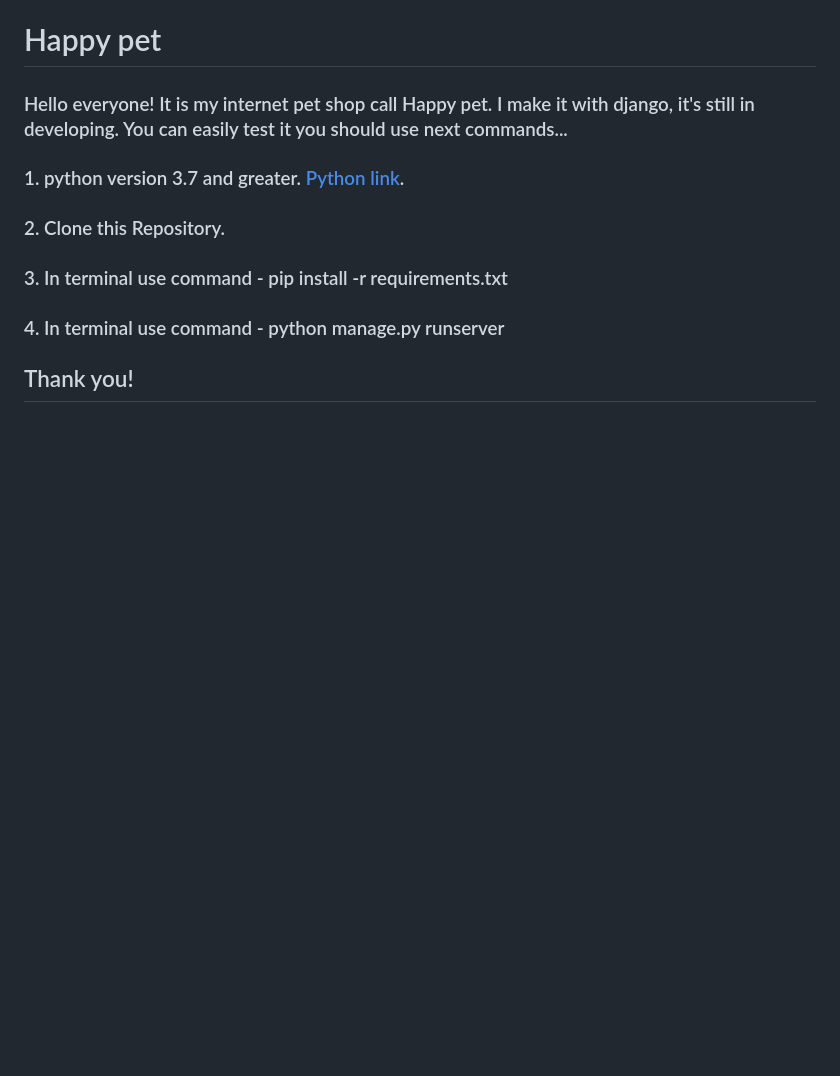
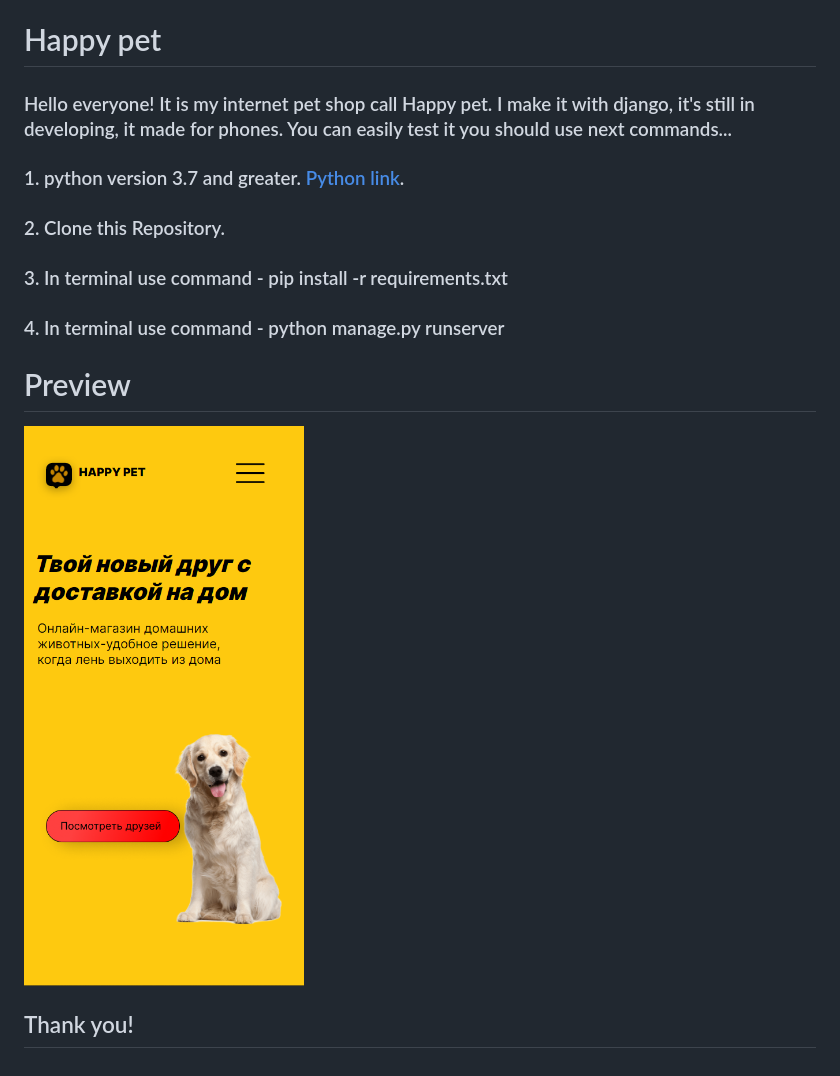
Before and after one commit to PYninjaAlex/happy_pet, a Markdown page: README.md, the part around the change. GitHub-like rendering; pictures changed too: static/img/Happy pet.png (added); blank space fills up the shorter version.

Commit message:
README.md and photo.

```diff
--- a/README.md
+++ b/README.md
@@ -1,7 +1,11 @@
 # Happy pet
 
-### Hello everyone! It is my internet pet shop call Happy pet. I make it with django, it's still in developing. You can easily test it you should use next commands...
+### Hello everyone! It is my internet pet shop call Happy pet. I make it with django, it's still in developing, it made for phones. You can easily test it you should use next commands...
 
 ### 1. python version 3.7 and greater. [Python link](https://www.python.org/ "Python download."). <br> <br> 2. Clone this Repository. <br> <br> 3. In terminal use command - pip install -r requirements.txt <br> <br> 4. In terminal use command - python manage.py runserver
 
+# Preview
+
+![image](static/img/Happy%20pet.png)
+
 ## Thank you!
```
